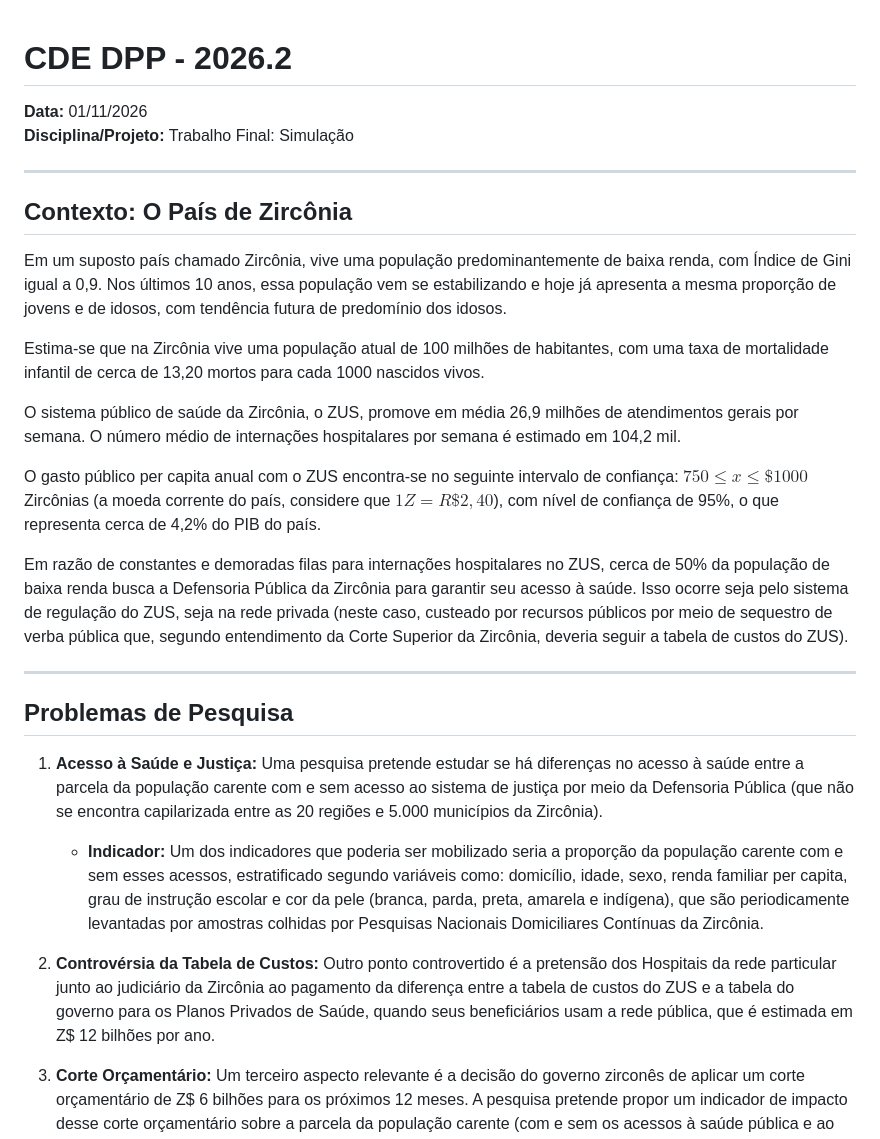
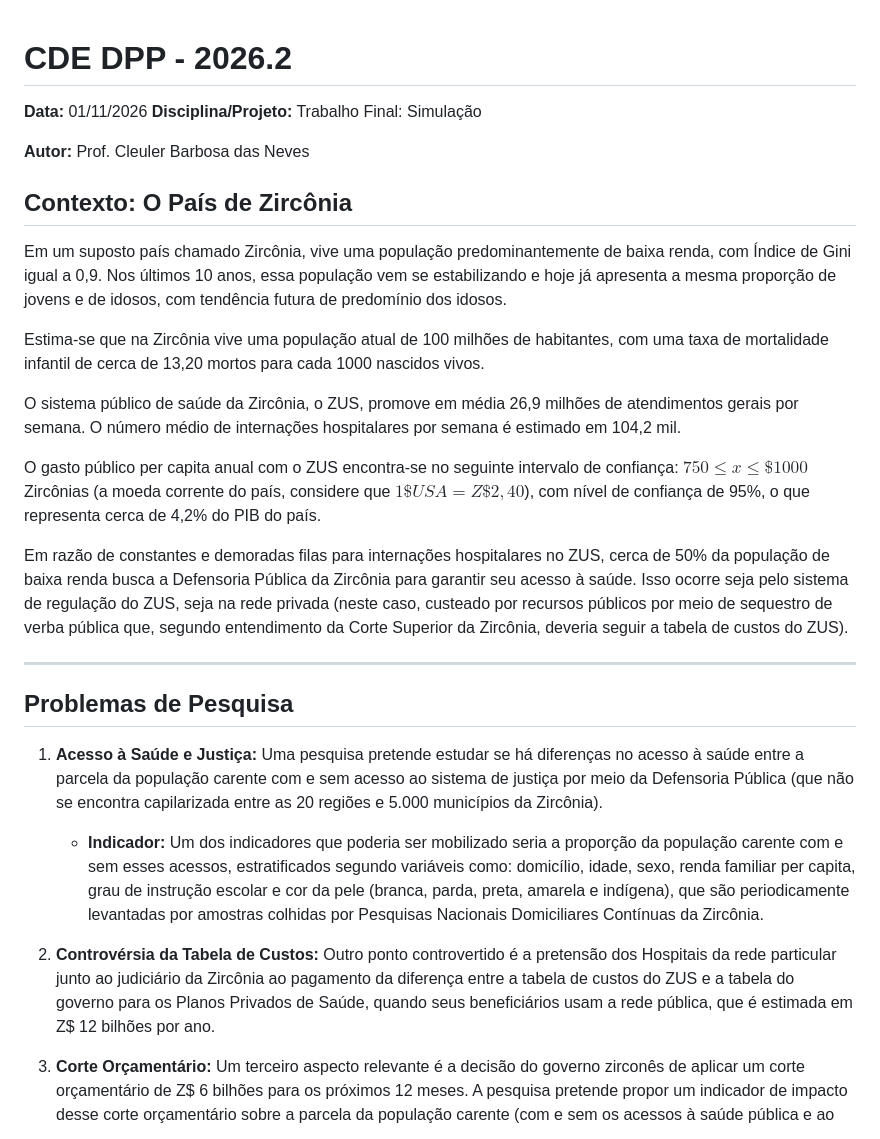
Before and after one commit to cleuler/notebook, a Markdown page: md/trabalho_final_simulacao.md, the part around one of its changes. Drawn GitHub-style.

```diff
--- a/md/trabalho_final_simulacao.md
+++ b/md/trabalho_final_simulacao.md
@@ -1,8 +1,9 @@
 # CDE DPP - 2026.2
+
 **Data:** 01/11/2026
 **Disciplina/Projeto:** Trabalho Final: Simulação
 
----
+**Autor:** Prof. Cleuler Barbosa das Neves
 
 ## Contexto: O País de Zircônia
 
@@ -12,7 +13,7 @@ Estima-se que na Zircônia vive uma população atual de 100 milhões de habitan
 
 O sistema público de saúde da Zircônia, o ZUS, promove em média 26,9 milhões de atendimentos gerais por semana. O número médio de internações hospitalares por semana é estimado em 104,2 mil.
 
-O gasto público per capita anual com o ZUS encontra-se no seguinte intervalo de confiança: $750 \le x \le \$1000$ Zircônias (a moeda corrente do país, considere que $1Z = R\$ 2,40$), com nível de confiança de 95%, o que representa cerca de 4,2% do PIB do país.
+O gasto público per capita anual com o ZUS encontra-se no seguinte intervalo de confiança: $750 \le x \le \$1000$ Zircônias (a moeda corrente do país, considere que $1\$ USA = Z\$ 2,40$), com nível de confiança de 95%, o que representa cerca de 4,2% do PIB do país.
 
 Em razão de constantes e demoradas filas para internações hospitalares no ZUS, cerca de 50% da população de baixa renda busca a Defensoria Pública da Zircônia para garantir seu acesso à saúde. Isso ocorre seja pelo sistema de regulação do ZUS, seja na rede privada (neste caso, custeado por recursos públicos por meio de sequestro de verba pública que, segundo entendimento da Corte Superior da Zircônia, deveria seguir a tabela de custos do ZUS).
 
@@ -21,10 +22,9 @@ Em razão de constantes e demoradas filas para internações hospitalares no ZUS
 ## Problemas de Pesquisa
 
 1. **Acesso à Saúde e Justiça:** Uma pesquisa pretende estudar se há diferenças no acesso à saúde entre a parcela da população carente com e sem acesso ao sistema de justiça por meio da Defensoria Pública (que não se encontra capilarizada entre as 20 regiões e 5.000 municípios da Zircônia).
-   * **Indicador:** Um dos indicadores que poderia ser mobilizado seria a proporção da população carente com e sem esses acessos, estratificado segundo variáveis como: domicílio, idade, sexo, renda familiar per capita, grau de instrução escolar e cor da pele (branca, parda, preta, amarela e indígena), que são periodicamente levantadas por amostras colhidas por Pesquisas Nacionais Domiciliares Contínuas da Zircônia.
 
+   * **Indicador:** Um dos indicadores que poderia ser mobilizado seria a proporção da população carente com e sem esses acessos, estratificados segundo variáveis como: domicílio, idade, sexo, renda familiar per capita, grau de instrução escolar e cor da pele (branca, parda, preta, amarela e indígena), que são periodicamente levantadas por amostras colhidas por Pesquisas Nacionais Domiciliares Contínuas da Zircônia.
 2. **Controvérsia da Tabela de Custos:** Outro ponto controvertido é a pretensão dos Hospitais da rede particular junto ao judiciário da Zircônia ao pagamento da diferença entre a tabela de custos do ZUS e a tabela do governo para os Planos Privados de Saúde, quando seus beneficiários usam a rede pública, que é estimada em Z$ 12 bilhões por ano.
-
 3. **Corte Orçamentário:** Um terceiro aspecto relevante é a decisão do governo zirconês de aplicar um corte orçamentário de Z$ 6 bilhões para os próximos 12 meses. A pesquisa pretende propor um indicador de impacto desse corte orçamentário sobre a parcela da população carente (com e sem os acessos à saúde pública e ao sistema de justiça), segundo os mesmos estratos já apontados anteriormente.
 
 ---
```
Also changed, not shown: other parts of md/trabalho_final_simulacao.md (+11 -5 lines).
